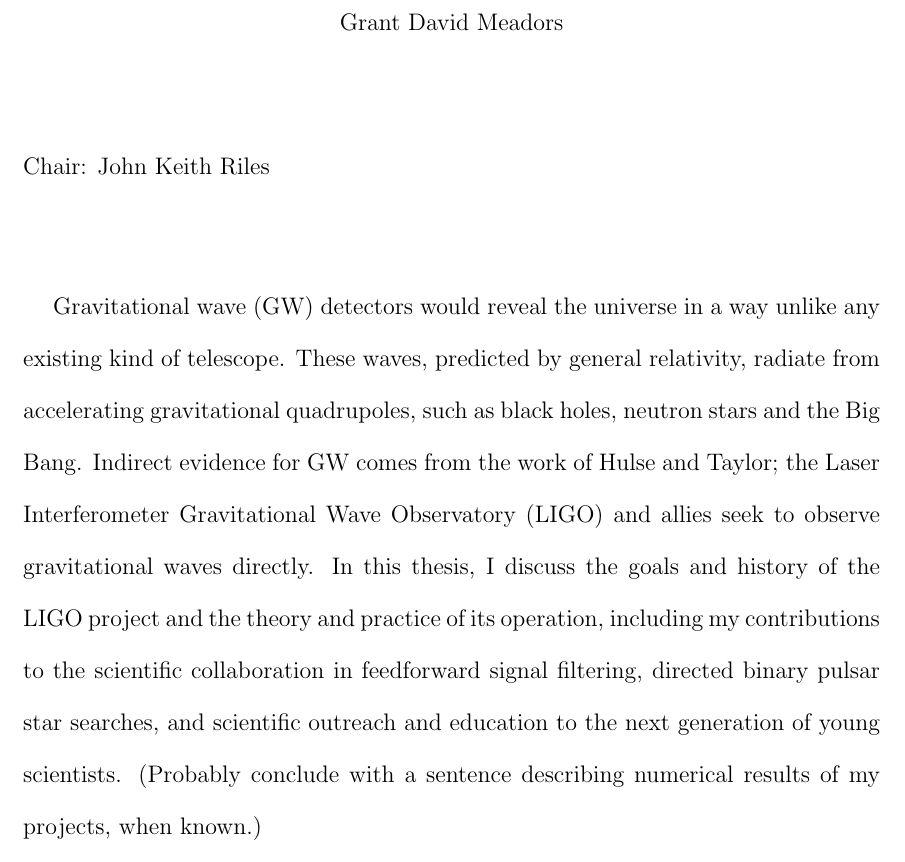
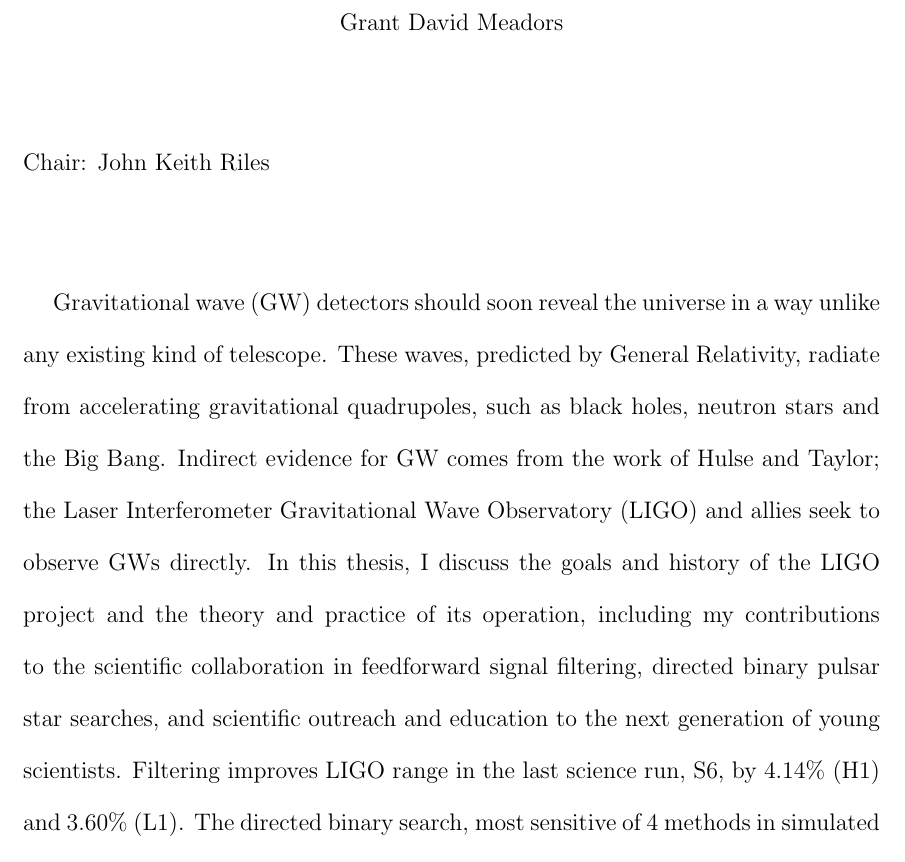
Before and after one commit to grantmeadors/Meadors-thesis, a LaTeX thesis (thesis.tex): part of page 239 of 239, cut so that both start at the same text. Compiled offline with pdfLaTeX; a LaTeX package or settings file that is missing is left out.

Commit message:
Edited the abstract down to something tighter.

```diff
--- a/thesis.tex
+++ b/thesis.tex
@@ -199,7 +199,12 @@ This dissertation bears LIGO Document number DCC-P1400102~\footnote{For further
 \startabstractpage
 {Directed searches for continuous gravitational waves from spinning neutron stars in binary systems } {Grant David Meadors} {Chair: John Keith Riles}
 
-Gravitational wave (GW) detectors would reveal the universe in a way unlike any existing kind of telescope. These waves, predicted by general relativity, radiate from accelerating gravitational quadrupoles, such as black holes, neutron stars and the Big Bang. Indirect evidence for GW comes from the work of Hulse and Taylor; the Laser Interferometer Gravitational Wave Observatory (LIGO) and allies seek to observe gravitational waves directly. In this thesis, I discuss the goals and history of the LIGO project and the theory and practice of its operation, including my contributions to the scientific collaboration in feedforward signal filtering, directed binary pulsar star searches, and scientific outreach and education to the next generation of young scientists. (Probably conclude with a sentence describing numerical results of my projects, when known.)
+Gravitational wave (GW) detectors should soon reveal the universe in a way unlike any existing kind of telescope.
+These waves, predicted by General Relativity, radiate from accelerating gravitational quadrupoles, such as black holes, neutron stars and the Big Bang.
+Indirect evidence for GW comes from the work of Hulse and Taylor; the Laser Interferometer Gravitational Wave Observatory (LIGO) and allies seek to observe GWs directly.
+In this thesis, I discuss the goals and history of the LIGO project and the theory and practice of its operation, including my contributions to the scientific collaboration in feedforward signal filtering, directed binary pulsar star searches, and scientific outreach and education to the next generation of young scientists.
+Filtering improves LIGO range in the last science run, S6, by 4.14\% (H1) and 3.60\% (L1).
+The directed binary search, most sensitive of 4 methods in simulated data, has set 95\% confidence upper limits (40 Hz to 2040 Hz) on GW strain in S6.
 
 
 
```
Also changed, not shown: 2 other files.
